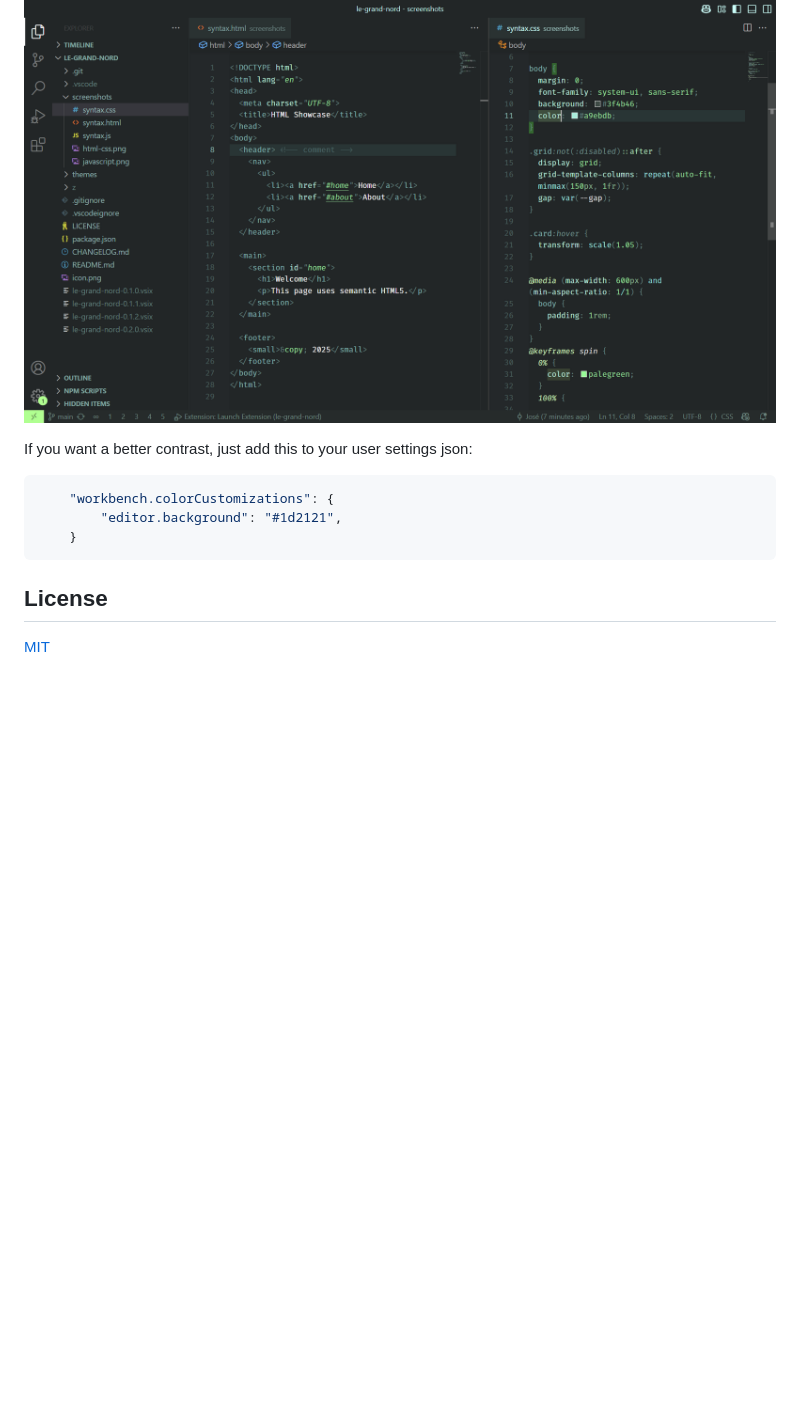
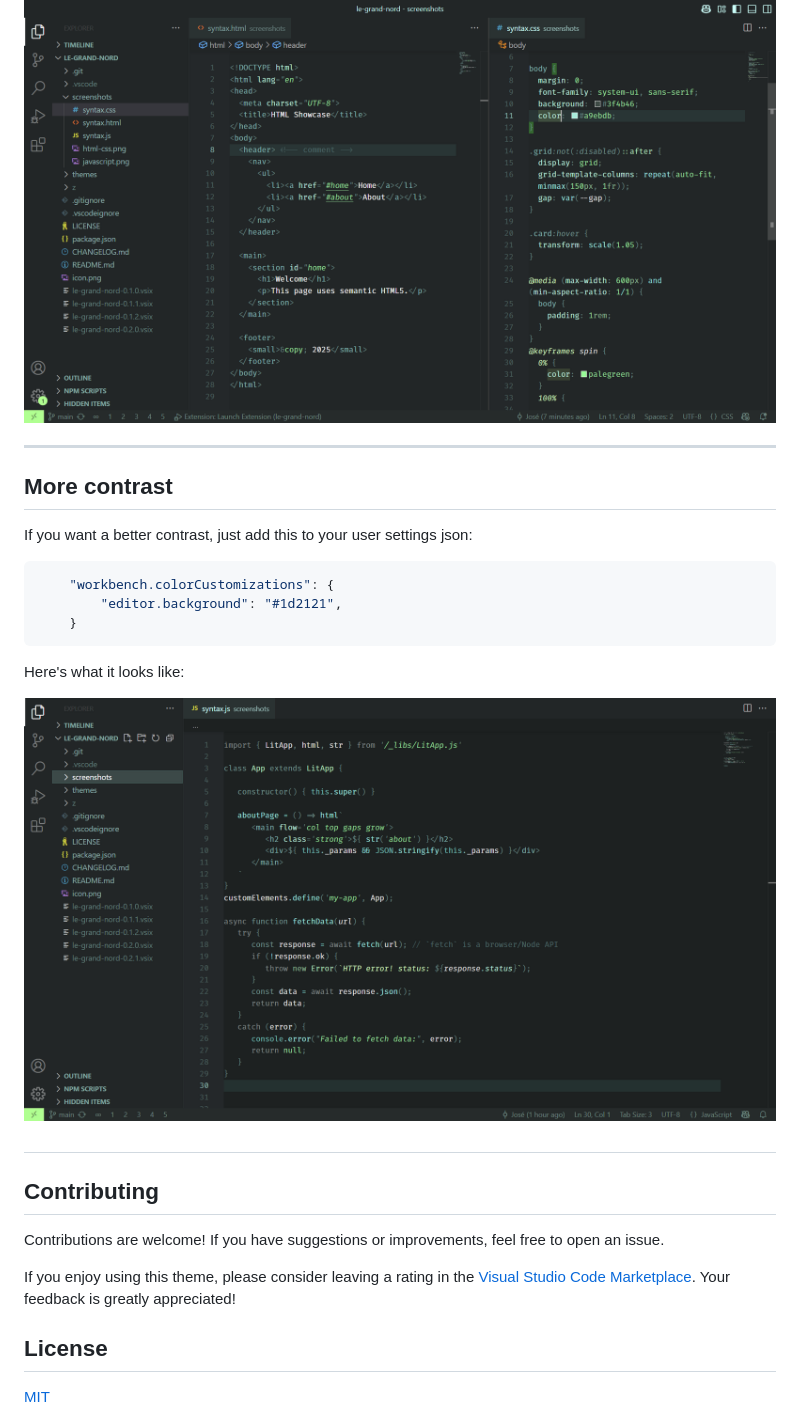
Before and after one commit to ncodefun/le-grand-nord, a Markdown page: README.md, the part around the change. GitHub-like rendering; pictures changed too: screenshots/javascript-deep-bg.png (added); blank space fills up the shorter version.

Commit message:
darker bg screenshot, msg for contribution, feedback.

````diff
--- a/README.md
+++ b/README.md
@@ -8,6 +8,9 @@
 
 ![Le Grand Nord Theme - HTML / CSS](screenshots/html-css.png)
 
+---
+
+## More contrast
 
 If you want a better contrast, just add this to your user settings json:
 
@@ -17,6 +20,18 @@ If you want a better contrast, just add this to your user settings json:
 	}
 ```
 
+Here's what it looks like:
+
+![Le Grand Nord Theme - JAVASCRIPT (Deep BG)](screenshots/javascript-deep-bg.png)
+
+
+##
+
+## Contributing
+
+Contributions are welcome! If you have suggestions or improvements, feel free to open an issue.
+
+If you enjoy using this theme, please consider leaving a rating in the [Visual Studio Code Marketplace](https://marketplace.visualstudio.com/items?itemName=ncodefun.le-grand-nord). Your feedback is greatly appreciated!
 
 ## License
 
````
